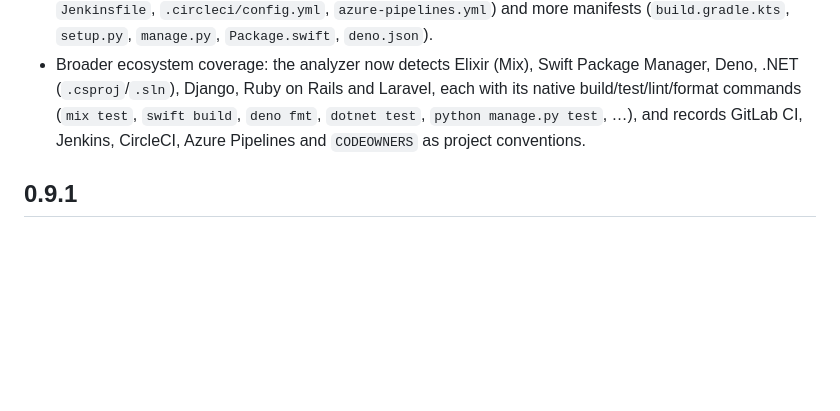
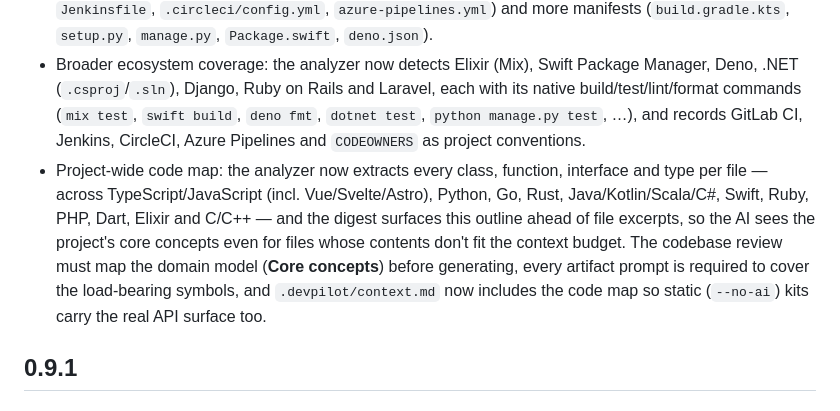
Before and after one commit to knowalabs/meridian, a Markdown page: CHANGELOG.md, the part around the change. Drawn GitHub-style; blank space fills up the shorter version.

Commit message:
Update CHANGELOG: document the project-wide code map in the 0.10.0 release notes
Co-Authored-By: Claude Fable 5 <noreply@anthropic.com>

```diff
--- a/CHANGELOG.md
+++ b/CHANGELOG.md
@@ -7,6 +7,7 @@
 - Future-aware, enterprise-grade generation: before anything is generated, the AI codebase review now measures the project against the professional/enterprise bar for its stack (**Maturity & gaps**) and reads where it is headed from the evidence (**Trajectory** — README goals, CHANGELOG history, roadmap/TODO files, half-built modules). Every artifact prompt then demands enterprise-grade standards for the stack's own ecosystem — error handling, input validation, security, test discipline, dependency hygiene — written for where the project is going, with anything the project lacks marked explicitly as an adoption step, never invented as existing. `rules.md` gains a **Raising the bar** section (the static fallback computes real gaps: missing tests, linter, formatter or CI), and the docs suite can now include `engineering-standards.md` and an evidence-grounded `roadmap.md`.
 - The digest now reads future-signal and governance files when present — `CHANGELOG.md`, `ROADMAP.md`, `TODO.md`, `SECURITY.md`, `CODEOWNERS` — plus CI configs beyond GitHub Actions (`.gitlab-ci.yml`, `Jenkinsfile`, `.circleci/config.yml`, `azure-pipelines.yml`) and more manifests (`build.gradle.kts`, `setup.py`, `manage.py`, `Package.swift`, `deno.json`).
 - Broader ecosystem coverage: the analyzer now detects Elixir (Mix), Swift Package Manager, Deno, .NET (`.csproj`/`.sln`), Django, Ruby on Rails and Laravel, each with its native build/test/lint/format commands (`mix test`, `swift build`, `deno fmt`, `dotnet test`, `python manage.py test`, …), and records GitLab CI, Jenkins, CircleCI, Azure Pipelines and `CODEOWNERS` as project conventions.
+- Project-wide code map: the analyzer now extracts every class, function, interface and type per file — across TypeScript/JavaScript (incl. Vue/Svelte/Astro), Python, Go, Rust, Java/Kotlin/Scala/C#, Swift, Ruby, PHP, Dart, Elixir and C/C++ — and the digest surfaces this outline ahead of file excerpts, so the AI sees the project's core concepts even for files whose contents don't fit the context budget. The codebase review must map the domain model (**Core concepts**) before generating, every artifact prompt is required to cover the load-bearing symbols, and `.devpilot/context.md` now includes the code map so static (`--no-ai`) kits carry the real API surface too.
 
 ## 0.9.1
 
```
